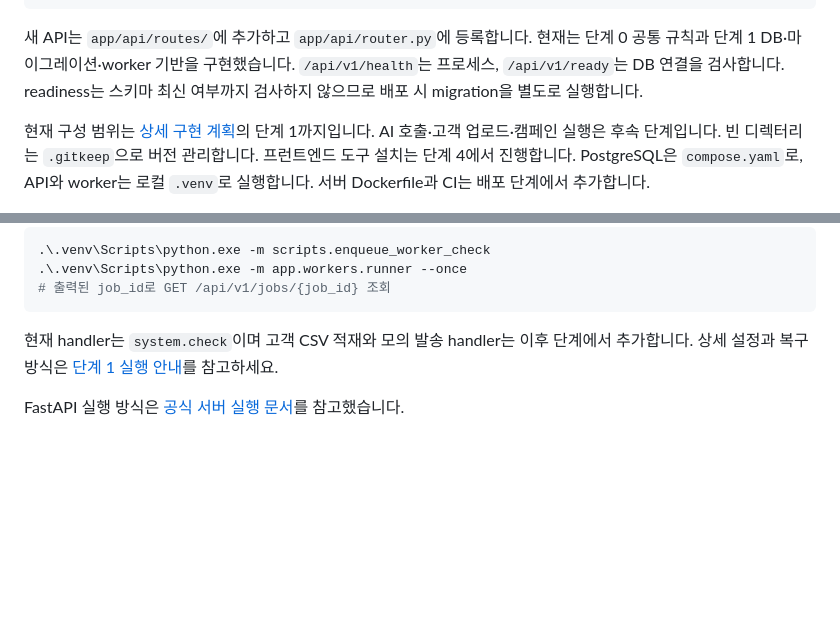
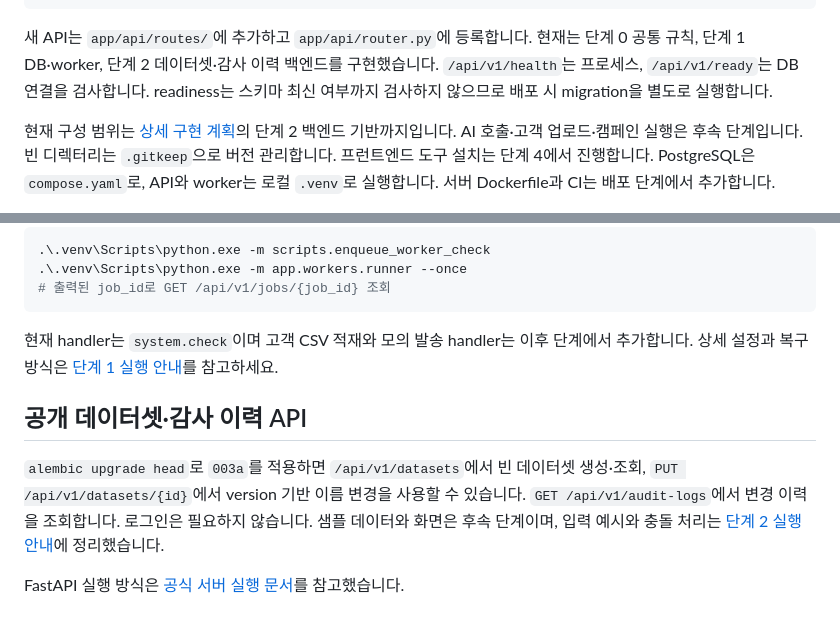
Before and after one commit to myjhye/crm_ai_campaign_automation_tool, a Markdown page: README.md, 2 parts joined by grey strips. Drawn GitHub-style; blank space fills up the shorter version.

````diff
--- a/README.md
+++ b/README.md
@@ -80,10 +80,10 @@ docs/                     # 요구사항과 상세 계획
 ```
 
 새 API는 `app/api/routes/`에 추가하고 `app/api/router.py`에 등록합니다.
-현재는 단계 0 공통 규칙과 단계 1 DB·마이그레이션·worker 기반을 구현했습니다.
+현재는 단계 0 공통 규칙, 단계 1 DB·worker, 단계 2 데이터셋·감사 이력 백엔드를 구현했습니다.
 `/api/v1/health`는 프로세스, `/api/v1/ready`는 DB 연결을 검사합니다. readiness는 스키마 최신 여부까지 검사하지 않으므로 배포 시 migration을 별도로 실행합니다.
 
-현재 구성 범위는 [상세 구현 계획](docs/detailed_implementation_plan.md)의 단계 1까지입니다.
+현재 구성 범위는 [상세 구현 계획](docs/detailed_implementation_plan.md)의 단계 2 백엔드 기반까지입니다.
 AI 호출·고객 업로드·캠페인 실행은 후속 단계입니다.
 빈 디렉터리는 `.gitkeep`으로 버전 관리합니다. 프런트엔드 도구 설치는 단계 4에서 진행합니다.
 PostgreSQL은 `compose.yaml`로, API와 worker는 로컬 `.venv`로 실행합니다. 서버 Dockerfile과 CI는 배포 단계에서 추가합니다.
@@ -136,4 +136,11 @@ API와 별도 터미널에서 실행합니다.
 현재 handler는 `system.check`이며 고객 CSV 적재와 모의 발송 handler는 이후 단계에서 추가합니다.
 상세 설정과 복구 방식은 [단계 1 실행 안내](docs/phase_1_database_worker.md)를 참고하세요.
 
+## 공개 데이터셋·감사 이력 API
+
+`alembic upgrade head`로 `003a`를 적용하면 `/api/v1/datasets`에서 빈 데이터셋 생성·조회,
+`PUT /api/v1/datasets/{id}`에서 version 기반 이름 변경을 사용할 수 있습니다.
+`GET /api/v1/audit-logs`에서 변경 이력을 조회합니다. 로그인은 필요하지 않습니다.
+샘플 데이터와 화면은 후속 단계이며, 입력 예시와 충돌 처리는 [단계 2 실행 안내](docs/phase_2_demo_audit.md)에 정리했습니다.
+
 FastAPI 실행 방식은 [공식 서버 실행 문서](https://fastapi.tiangolo.com/deployment/manually/)를 참고했습니다.
````
Also changed, not shown: docs/detailed_implementation_plan.md (+10 -8 lines), docs/phase_2_demo_audit.md (added, +104 -0 lines).
